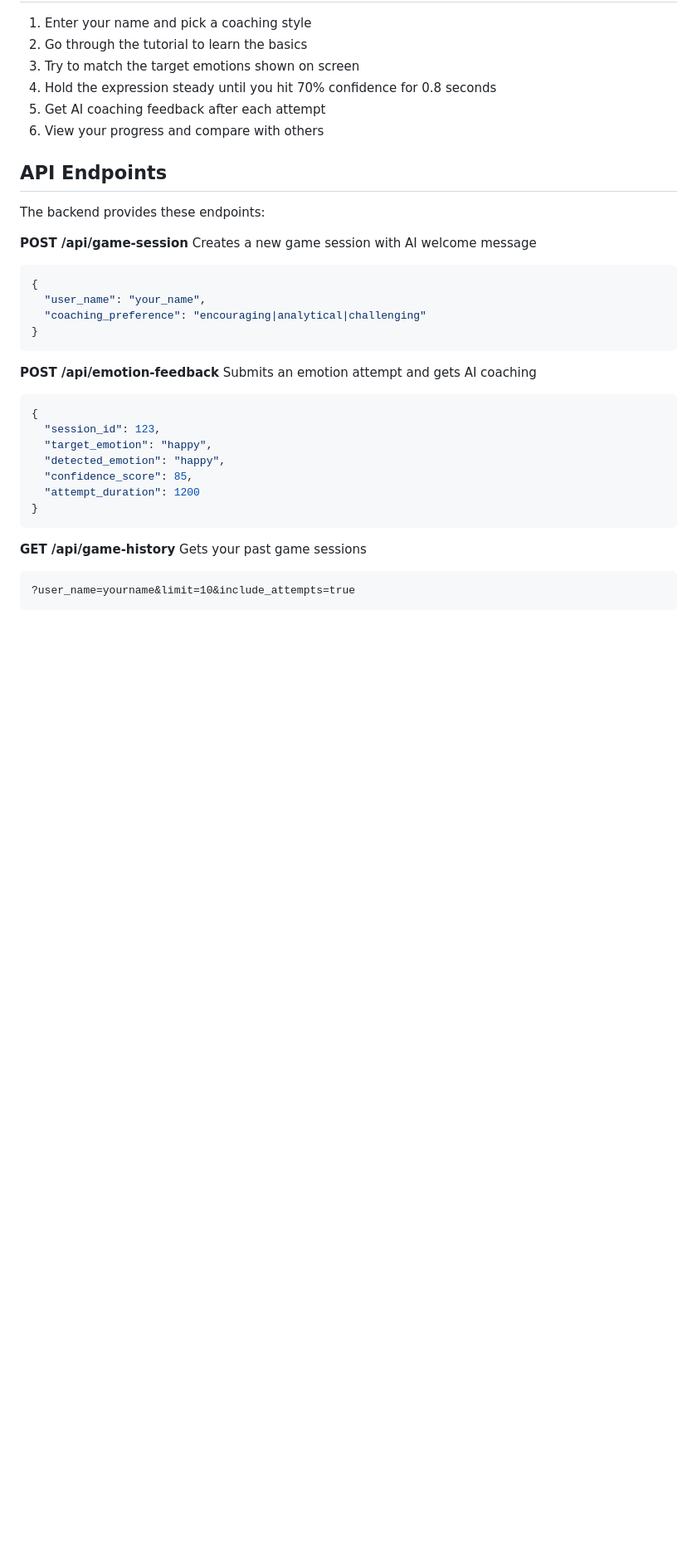
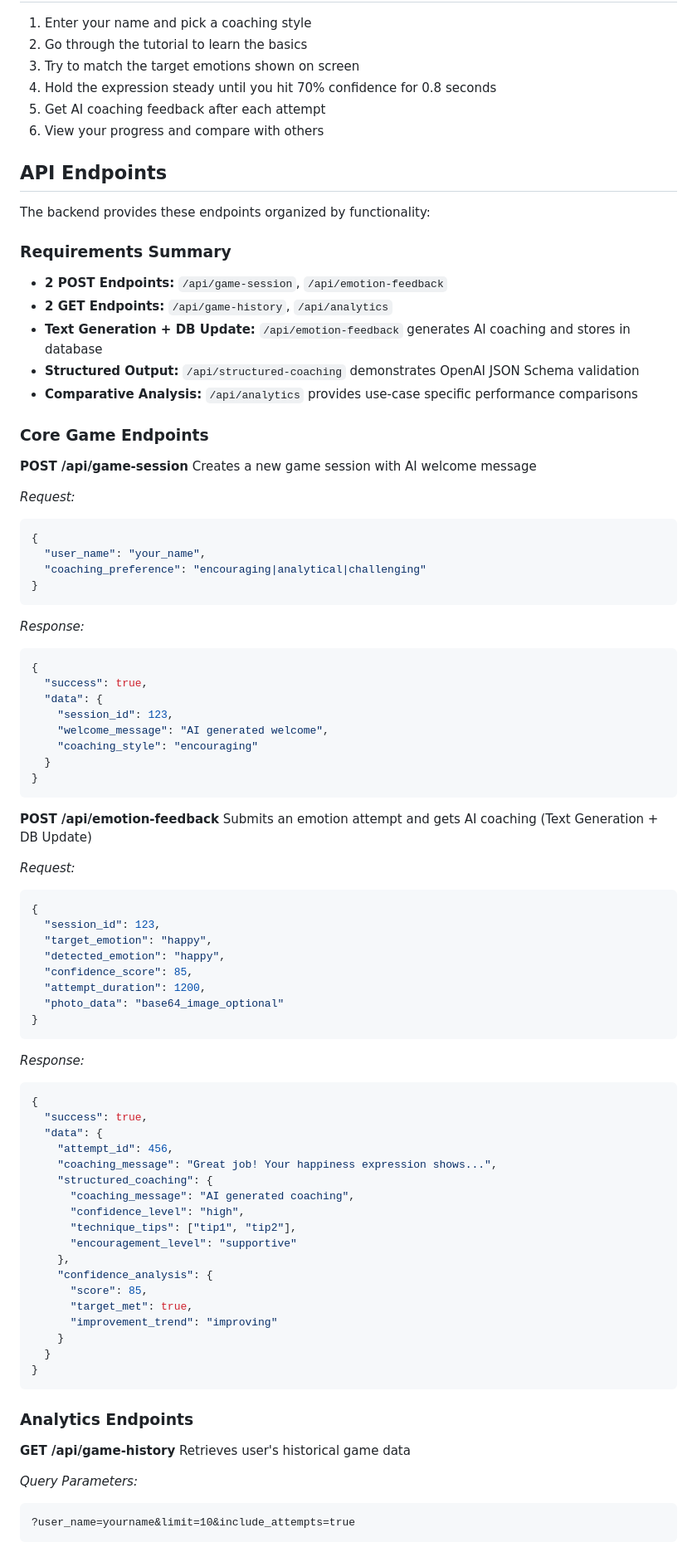
Before and after one commit to prismspecs/emotion-game-masterschool, a Markdown page: README.md, the part around the change printed below. Shown: that part at 83% size. Rendered like a GitHub page; blank space fills up the shorter version.

````diff
--- a/README.md
+++ b/README.md
@@ -77,10 +77,22 @@ The application includes both the backend API server and serves the frontend fil
 
 ## API Endpoints
 
-The backend provides these endpoints:
+The backend provides these endpoints organized by functionality:
+
+### Requirements Summary
+
+- **2 POST Endpoints:** `/api/game-session`, `/api/emotion-feedback`
+- **2 GET Endpoints:** `/api/game-history`, `/api/analytics`
+- **Text Generation + DB Update:** `/api/emotion-feedback` generates AI coaching and stores in database
+- **Structured Output:** `/api/structured-coaching` demonstrates OpenAI JSON Schema validation
+- **Comparative Analysis:** `/api/analytics` provides use-case specific performance comparisons
+
+### Core Game Endpoints
 
 **POST /api/game-session**
 Creates a new game session with AI welcome message
+
+_Request:_
 
 ```json
 {
@@ -89,8 +101,23 @@ Creates a new game session with AI welcome message
 }
 ```
 
+_Response:_
+
+```json
+{
+  "success": true,
+  "data": {
+    "session_id": 123,
+    "welcome_message": "AI generated welcome",
+    "coaching_style": "encouraging"
+  }
+}
+```
+
 **POST /api/emotion-feedback**
-Submits an emotion attempt and gets AI coaching
+Submits an emotion attempt and gets AI coaching (Text Generation + DB Update)
+
+_Request:_
 
 ```json
 {
@@ -98,12 +125,40 @@ Submits an emotion attempt and gets AI coaching
   "target_emotion": "happy",
   "detected_emotion": "happy",
   "confidence_score": 85,
-  "attempt_duration": 1200
+  "attempt_duration": 1200,
+  "photo_data": "base64_image_optional"
 }
 ```
 
+_Response:_
+
+```json
+{
+  "success": true,
+  "data": {
+    "attempt_id": 456,
+    "coaching_message": "Great job! Your happiness expression shows...",
+    "structured_coaching": {
+      "coaching_message": "AI generated coaching",
+      "confidence_level": "high",
+      "technique_tips": ["tip1", "tip2"],
+      "encouragement_level": "supportive"
+    },
+    "confidence_analysis": {
+      "score": 85,
+      "target_met": true,
+      "improvement_trend": "improving"
+    }
+  }
+}
+```
+
+### Analytics Endpoints
+
 **GET /api/game-history**
-Gets your past game sessions
+Retrieves user's historical game data
+
+_Query Parameters:_
 
 ```
 ?user_name=yourname&limit=10&include_attempts=true
````
Also changed, not shown: other parts of README.md (+136 -1 lines).
